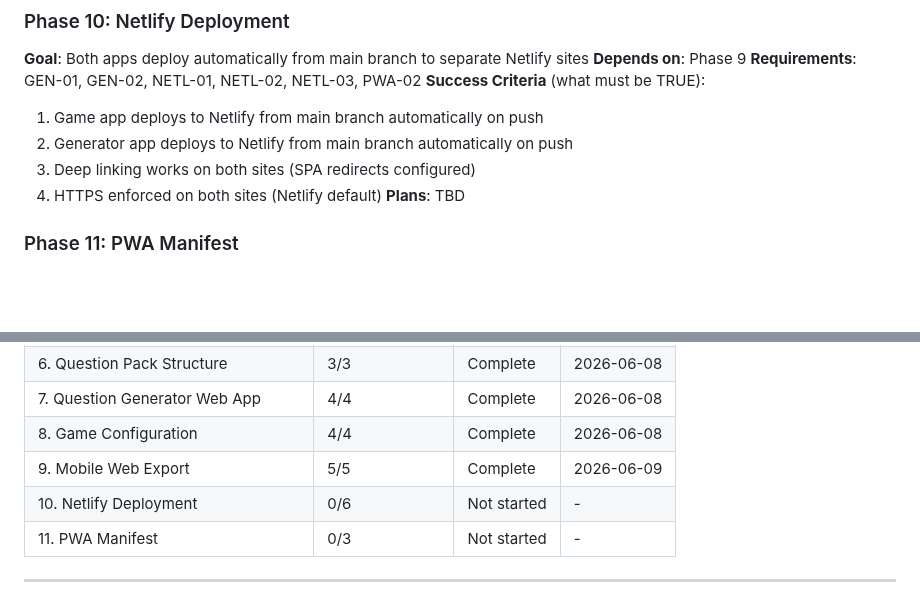
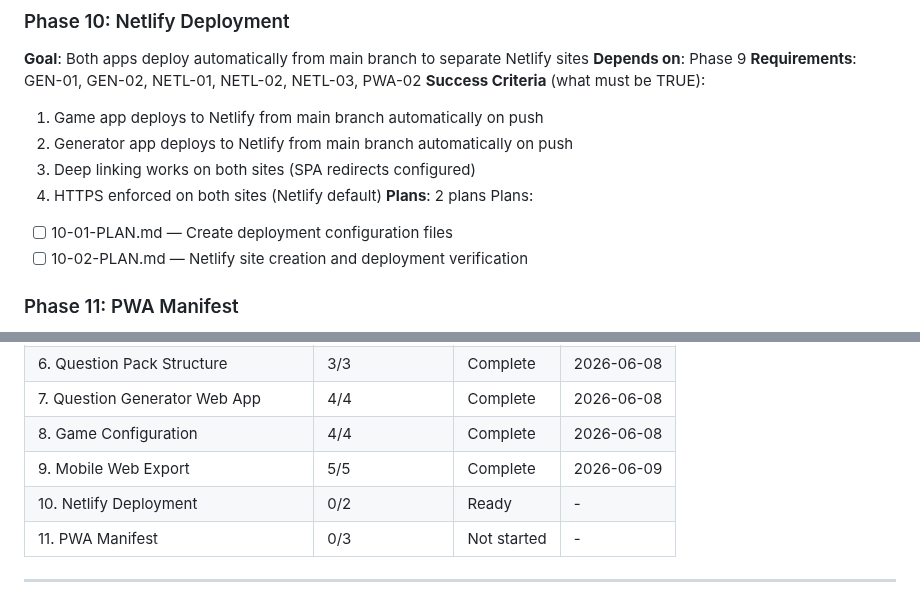
Before and after one commit to kbsimple/trivial-world, a Markdown page: .planning/ROADMAP.md, 2 parts joined by grey strips. Drawn GitHub-style; blank space fills up the shorter version.

Commit message:
docs(10): create phase plan for Netlify deployment
- Plan 10-01: Configuration files (netlify.toml, _redirects, .nvmrc)
- Plan 10-02: Netlify site creation and deployment verification
- Covers GEN-01, GEN-02, NETL-01, NETL-02, NETL-03, PWA-02

Co-Authored-By: Claude Opus 4.8 <noreply@anthropic.com>

```diff
--- a/.planning/ROADMAP.md
+++ b/.planning/ROADMAP.md
@@ -157,7 +157,10 @@ Decimal phases appear between their surrounding integers in numeric order.
   2. Generator app deploys to Netlify from main branch automatically on push
   3. Deep linking works on both sites (SPA redirects configured)
   4. HTTPS enforced on both sites (Netlify default)
-**Plans**: TBD
+**Plans**: 2 plans
+Plans:
+- [ ] 10-01-PLAN.md — Create deployment configuration files
+- [ ] 10-02-PLAN.md — Netlify site creation and deployment verification
 
 ### Phase 11: PWA Manifest
 **Goal**: Game app is installable on mobile devices via Add to Home Screen
@@ -185,7 +188,7 @@ Decimal phases appear between their surrounding integers in numeric order.
 | 7. Question Generator Web App | 4/4 | Complete | 2026-06-08 |
 | 8. Game Configuration | 4/4 | Complete | 2026-06-08 |
 | 9. Mobile Web Export | 5/5 | Complete | 2026-06-09 |
-| 10. Netlify Deployment | 0/6 | Not started | - |
+| 10. Netlify Deployment | 0/2 | Ready | - |
 | 11. PWA Manifest | 0/3 | Not started | - |
 
 ---
```
Also changed, not shown: 2 other files.
